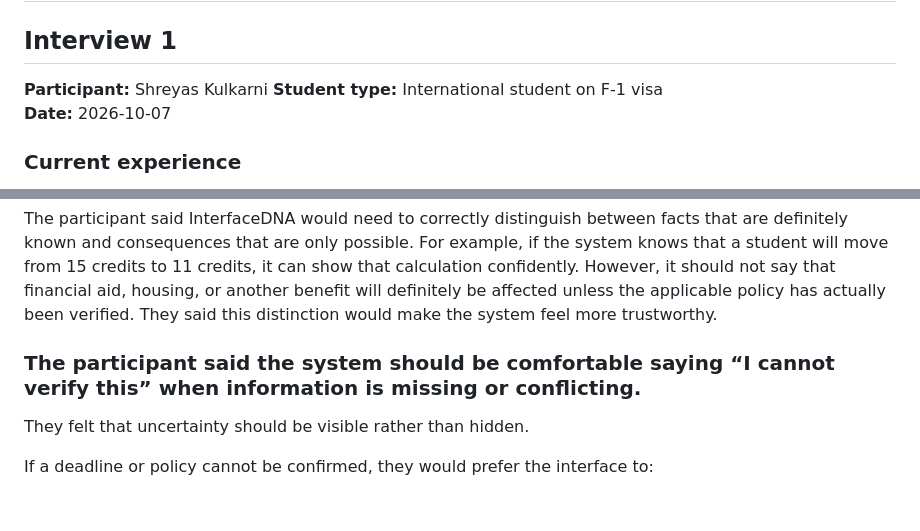
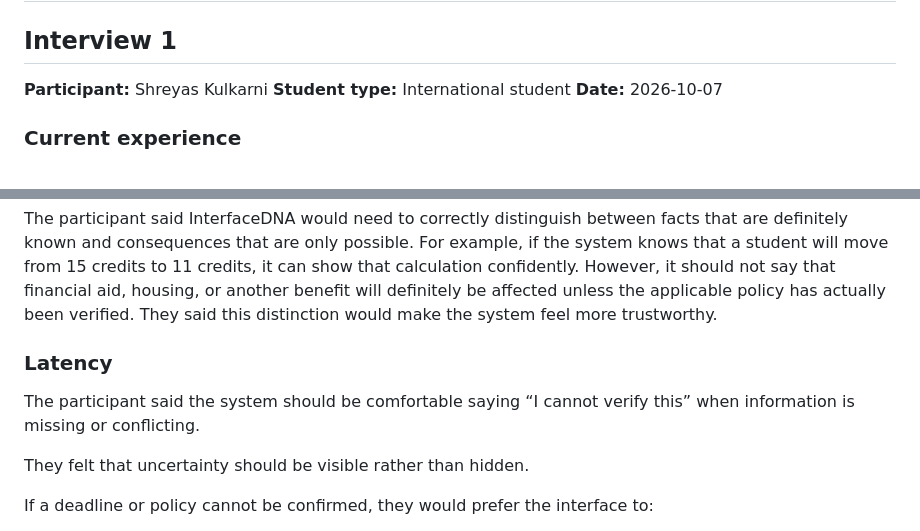
Before and after one commit to aborle3201/InterfaceDNA-IS492, a Markdown page: validation/interviews/anisha_interviews.md, 2 parts joined by grey strips. GitHub-like rendering; blank space fills up the shorter version.

```diff
--- a/validation/interviews/anisha_interviews.md
+++ b/validation/interviews/anisha_interviews.md
@@ -3,7 +3,7 @@
 ## Interview 1
 
 **Participant:** Shreyas Kulkarni
-**Student type:** International student on F-1 visa
+**Student type:** International student
 **Date:** 2026-10-07
 
 ### Current experience
@@ -88,7 +88,8 @@ The participant said InterfaceDNA would need to correctly distinguish between fa
 For example, if the system knows that a student will move from 15 credits to 11 credits, it can show that calculation confidently. However, it should not say that financial aid, housing, or another benefit will definitely be affected unless the applicable policy has actually been verified.
 They said this distinction would make the system feel more trustworthy.
 
-### The participant said the system should be comfortable saying “I cannot verify this” when information is missing or conflicting.
+### Latency
+The participant said the system should be comfortable saying “I cannot verify this” when information is missing or conflicting.
 
 They felt that uncertainty should be visible rather than hidden.
 
```
